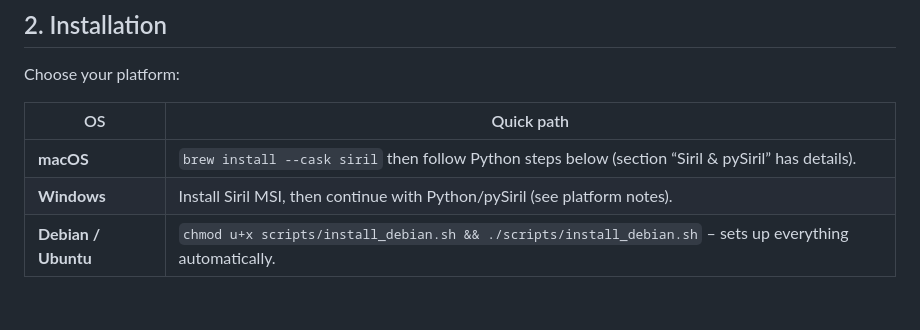
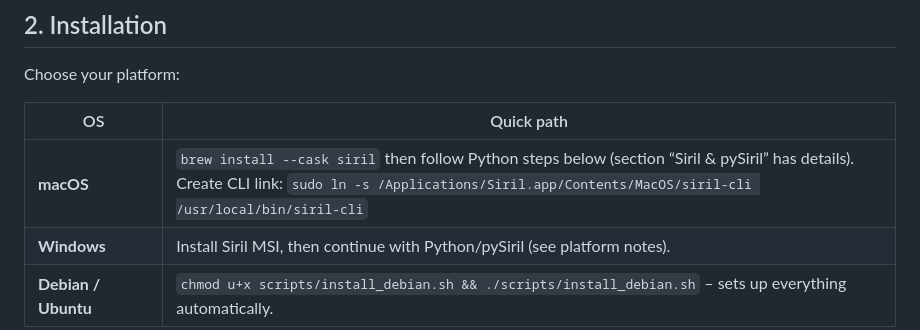
Before and after one commit to arGth56/astrobatch, a Markdown page: README.md, the part around the change. Drawn GitHub-style; blank space fills up the shorter version.

Commit message:
docs(macOS): add siril-cli symlink instruction

```diff
--- a/README.md
+++ b/README.md
@@ -31,7 +31,7 @@ Choose your platform:
 
 | OS | Quick path |
 |----|------------|
-| **macOS** | `brew install --cask siril` then follow Python steps below (section “Siril & pySiril” has details). |
+| **macOS** | `brew install --cask siril` then follow Python steps below (section “Siril & pySiril” has details).<br/>Create CLI link: `sudo ln -s /Applications/Siril.app/Contents/MacOS/siril-cli /usr/local/bin/siril-cli` |
 | **Windows** | Install Siril MSI, then continue with Python/pySiril (see platform notes). |
 | **Debian / Ubuntu** | `chmod u+x scripts/install_debian.sh && ./scripts/install_debian.sh` – sets up everything automatically. |
 
```
